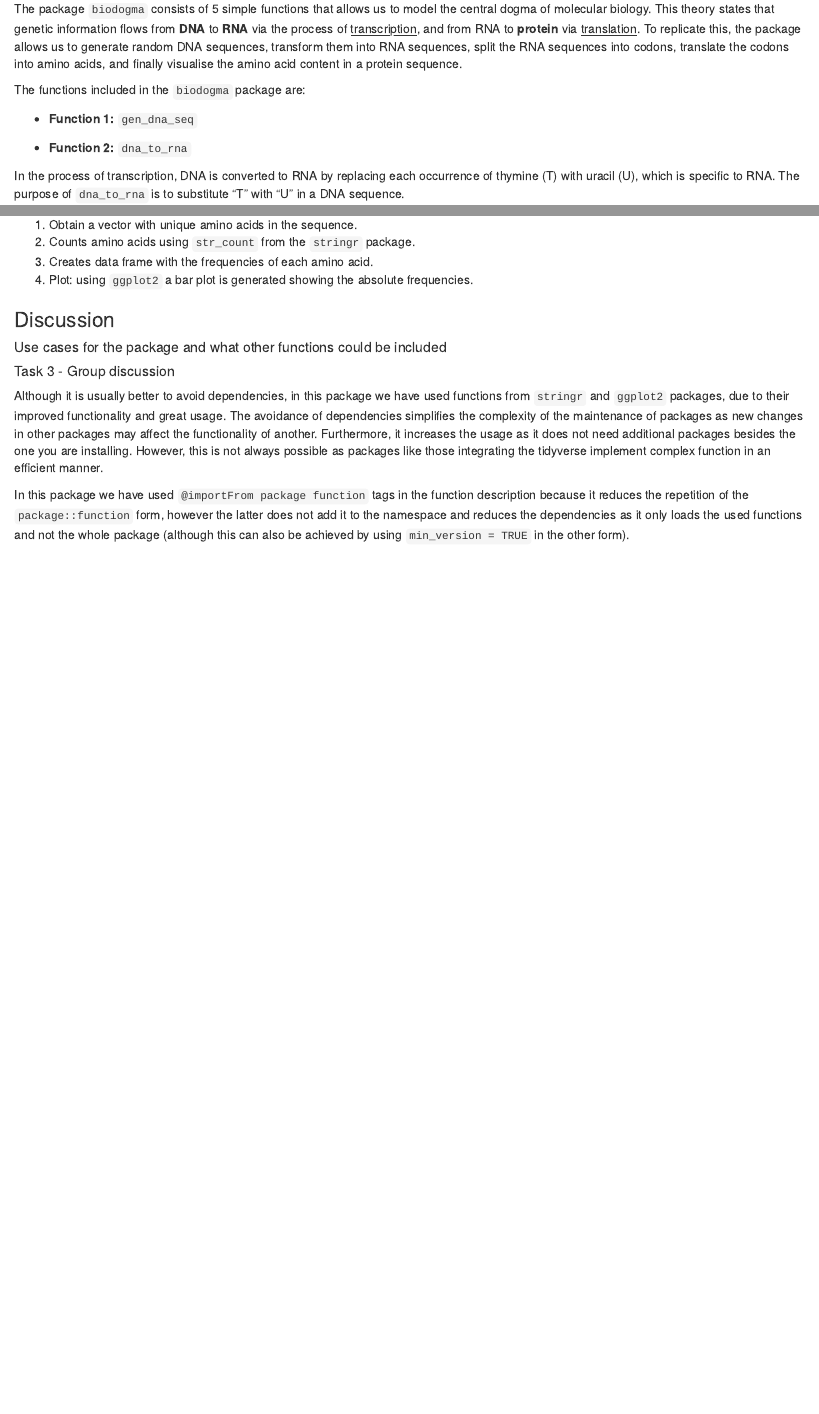
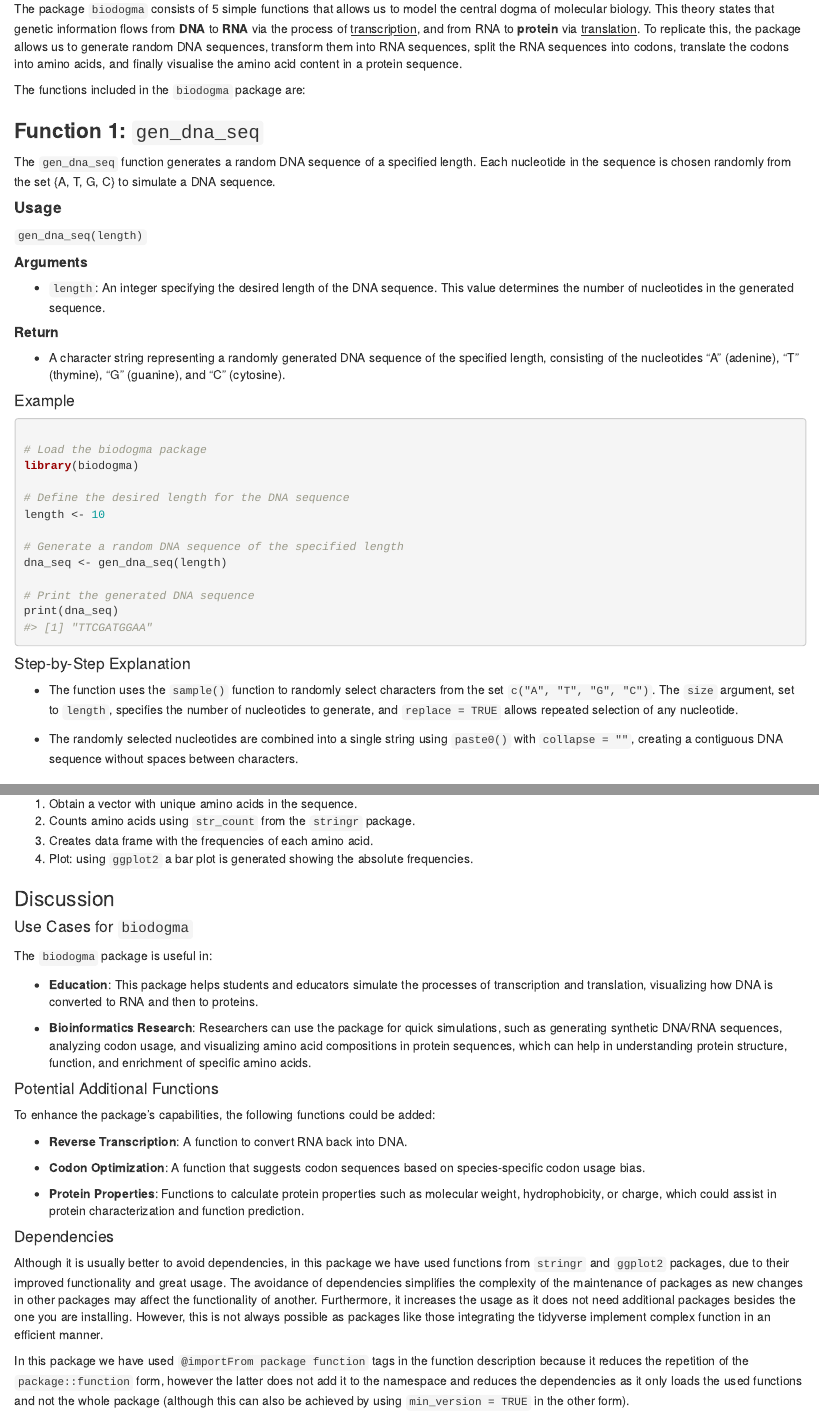
Before and after one commit to rforbiodatascience24/group_16_package, an R Markdown document (vignettes/biodogma.Rmd): the page in a window 1100 px wide, from 170 px down before the commit and from 180 px down after it, so that both start at the same text, and a second part further down, joined at a grey line. Rendered offline with R 4.5, knitr and Pandoc, with nearby package versions; code that draws random numbers runs with fixed seeds of ours.

Commit message:
function 1, uses, potential functions and fixed titles by s243692

````diff
--- a/vignettes/biodogma.Rmd
+++ b/vignettes/biodogma.Rmd
@@ -24,6 +24,42 @@ The package `biodogma` consists of 5 simple functions that allows us to model th
 
 The functions included in the `biodogma` package are:
 
--   **Function 1:** `gen_dna_seq`
+### **Function 1:** `gen_dna_seq`
 
--   **Function 2:** `dna_to_rna`
+The `gen_dna_seq` function generates a random DNA sequence of a specified length. Each nucleotide in the sequence is chosen randomly from the set {A, T, G, C} to simulate a DNA sequence.
+
+#### **Usage**
+
+`gen_dna_seq(length)`
+
+##### **Arguments**
+
+-   `length`: An integer specifying the desired length of the DNA sequence. This value determines the number of nucleotides in the generated sequence.
+
+##### **Return**
+
+-   A character string representing a randomly generated DNA sequence of the specified length, consisting of the nucleotides "A" (adenine), "T" (thymine), "G" (guanine), and "C" (cytosine).
+
+#### Example
+
+```{r}
+
+# Load the biodogma package
+library(biodogma)
+
+# Define the desired length for the DNA sequence
+length <- 10
+
+# Generate a random DNA sequence of the specified length
+dna_seq <- gen_dna_seq(length)
+
+# Print the generated DNA sequence
+print(dna_seq)
+
+```
+
+#### Step-by-Step Explanation
+
+-   The function uses the `sample()` function to randomly select characters from the set `c("A", "T", "G", "C")`. The `size` argument, set to `length`, specifies the number of nucleotides to generate, and `replace = TRUE` allows repeated selection of any nucleotide.
+
+-   The randomly selected nucleotides are combined into a single string using `paste0()` with `collapse = ""`, creating a contiguous DNA sequence without spaces between characters.
@@ -154,9 +192,25 @@ The function follows these steps:
 
 ### Discussion
 
-##### Use cases for the package and what other functions could be included
+#### Use Cases for `biodogma`
 
-##### Task 3 - Group discussion
+The `biodogma` package is useful in:
+
+-   **Education**: This package helps students and educators simulate the processes of transcription and translation, visualizing how DNA is converted to RNA and then to proteins.
+
+-   **Bioinformatics Research**: Researchers can use the package for quick simulations, such as generating synthetic DNA/RNA sequences, analyzing codon usage, and visualizing amino acid compositions in protein sequences, which can help in understanding protein structure, function, and enrichment of specific amino acids.
+
+#### Potential Additional Functions
+
+To enhance the package’s capabilities, the following functions could be added:
+
+-   **Reverse Transcription**: A function to convert RNA back into DNA.
+
+-   **Codon Optimization**: A function that suggests codon sequences based on species-specific codon usage bias.
+
+-   **Protein Properties**: Functions to calculate protein properties such as molecular weight, hydrophobicity, or charge, which could assist in protein characterization and function prediction.
+
+#### Dependencies
 
 Although it is usually better to avoid dependencies, in this package we have used functions from `stringr` and `ggplot2` packages, due to their improved functionality and great usage. The avoidance of dependencies simplifies the complexity of the maintenance of packages as new changes in other packages may affect the functionality of another. Furthermore, it increases the usage as it does not need additional packages besides the one you are installing. However, this is not always possible as packages like those integrating the tidyverse implement complex function in an efficient manner.
 
````
Also changed, not shown: vignettes/biodogma.Rmd (8 more changed lines).
